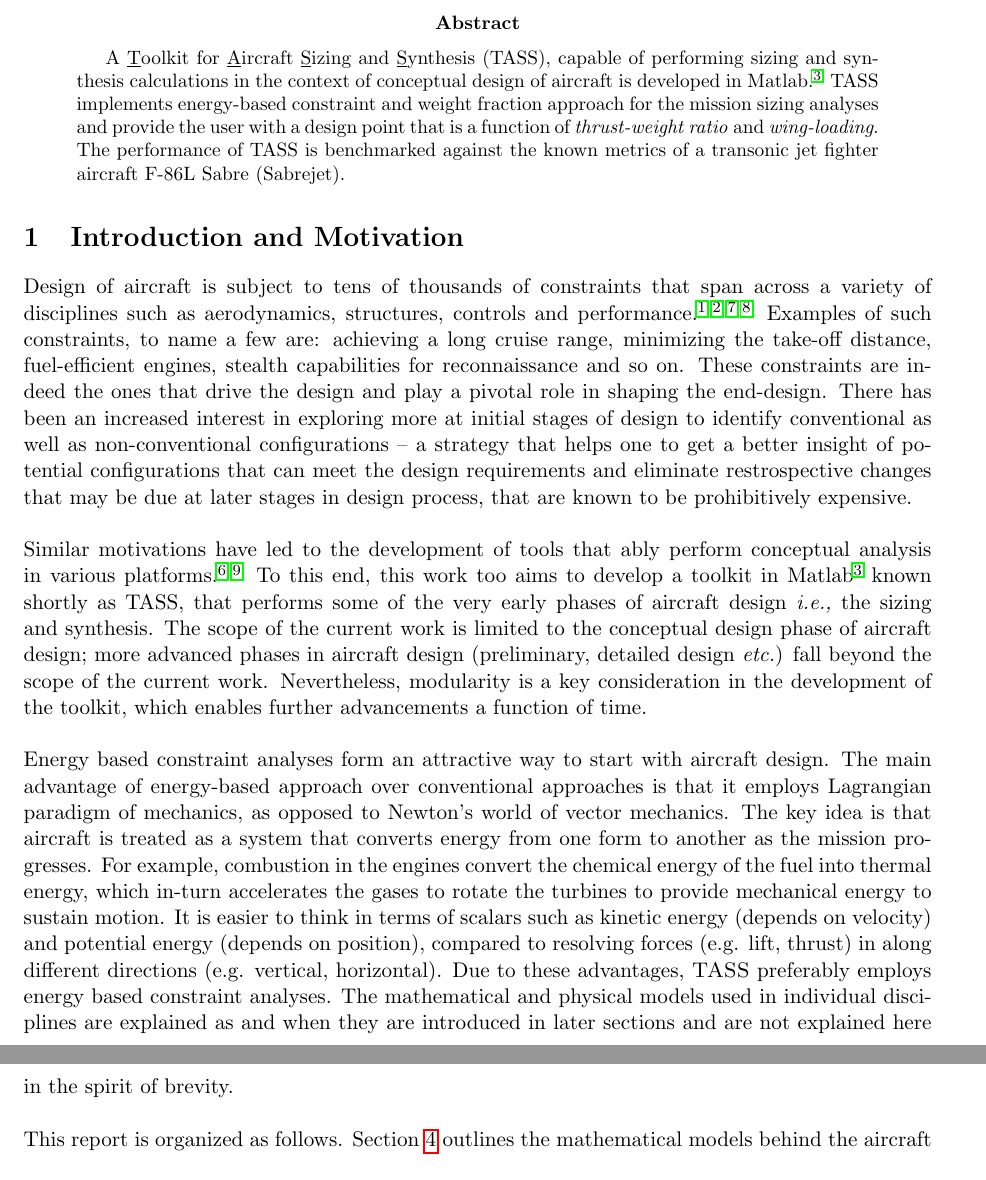
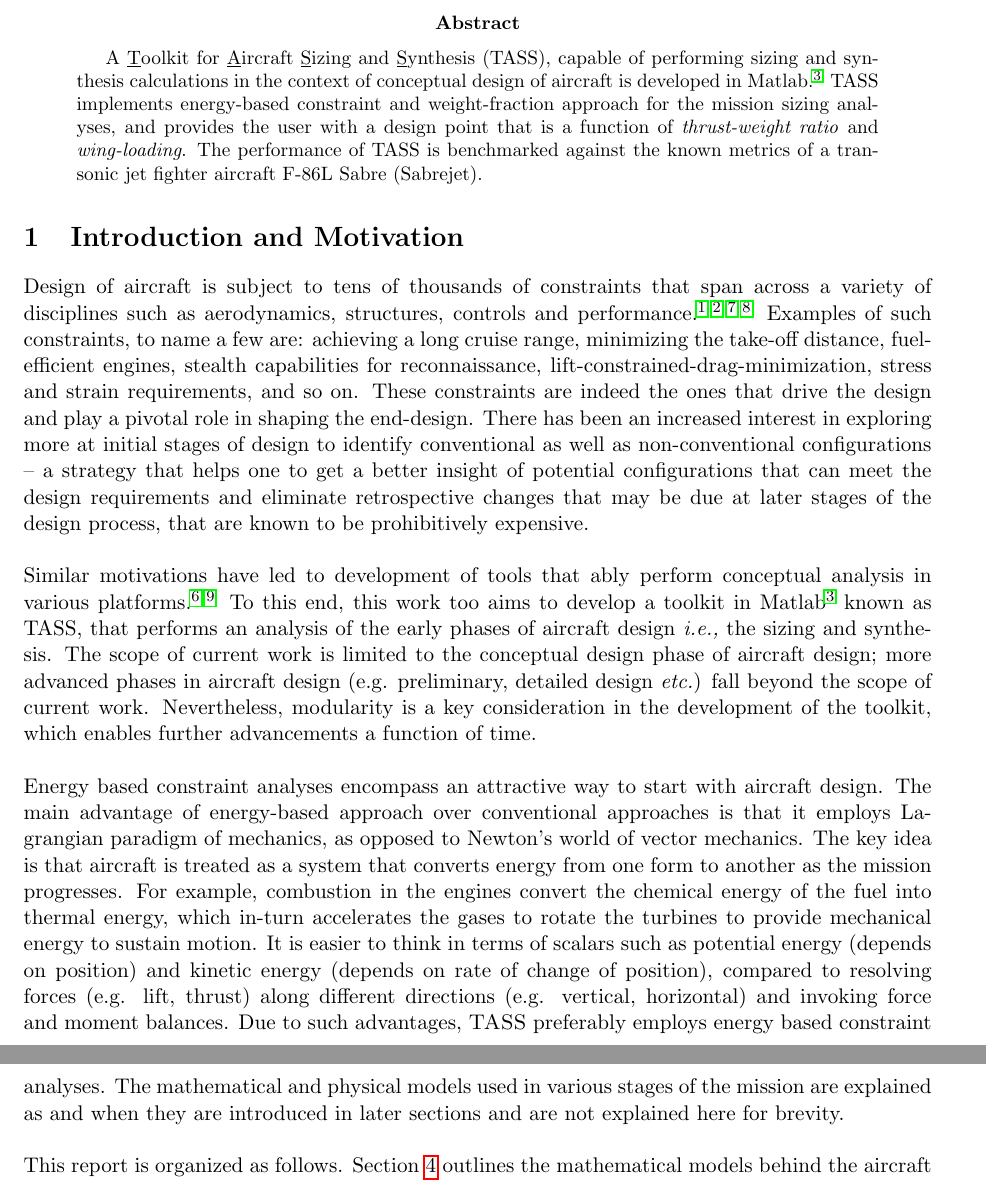
Before and after one commit to komahanb/tass, a LaTeX paper (doc/main.tex): two parts of pages 1 and 2 of 7 before the commit and two parts of pages 1 and 2 of 8 after it, joined at a grey line, cut so that both start at the same text. Compiled offline with pdfLaTeX.

```diff
--- a/doc/main.tex
+++ b/doc/main.tex
@@ -11,16 +11,16 @@
 \rule{\linewidth}{2pt}
 
 \begin{abstract}
-A  \ul{T}oolkit for \ul{A}ircraft \ul{S}izing and \ul{S}ynthesis (TASS), capable of performing sizing and synthesis calculations  in the context of conceptual design of aircraft is developed in Matlab\cite{MATLAB}. TASS implements energy-based constraint and weight fraction approach for the mission sizing analyses and provide the user with a design point that is a function of \emph{thrust-weight ratio} and \emph{wing-loading}.  The performance of TASS is benchmarked against the known metrics of a transonic jet fighter aircraft F-86L Sabre (Sabrejet).
+A  \ul{T}oolkit for \ul{A}ircraft \ul{S}izing and \ul{S}ynthesis (TASS), capable of performing sizing and synthesis calculations  in the context of conceptual design of aircraft is developed in Matlab\cite{MATLAB}. TASS implements energy-based constraint and weight-fraction approach for the mission sizing analyses, and provides the user with a design point that is a function of \emph{thrust-weight ratio} and \emph{wing-loading}.  The performance of TASS is benchmarked against the known metrics of a transonic jet fighter aircraft F-86L Sabre (Sabrejet).
 \end{abstract}
 
 \section{Introduction and Motivation}
 
-Design of aircraft is subject to tens of thousands of constraints that span across a variety of disciplines such as aerodynamics, structures, controls and performance\cite{NicolaiText,FieldingText,HoweText,RaymerText}. Examples of such constraints, to name a few are: achieving a long cruise range, minimizing the take-off distance, fuel-efficient engines, stealth capabilities for reconnaissance and so on. These constraints are indeed the ones that drive the design and play a pivotal role in shaping the end-design. There has been an increased interest in exploring more at initial stages of design to identify conventional as well as non-conventional configurations -- a strategy that helps one to get a better insight of potential configurations that can meet the design requirements and eliminate restrospective changes that may be due at later stages in design process, that are known to be prohibitively expensive.
+Design of aircraft is subject to tens of thousands of constraints that span across a variety of disciplines such as aerodynamics, structures, controls and performance\cite{NicolaiText,FieldingText,HoweText,RaymerText}. Examples of such constraints, to name a few are: achieving a long cruise range, minimizing the take-off distance, fuel-efficient engines, stealth capabilities for reconnaissance, lift-constrained-drag-minimization, stress and strain requirements, and so on. These constraints are indeed the ones that drive the design and play a pivotal role in shaping the end-design. There has been an increased interest in exploring more at initial stages of design to identify conventional as well as non-conventional configurations -- a strategy that helps one to get a better insight of potential configurations that can meet the design requirements and eliminate retrospective changes that may be due at later stages of the design process, that are known to be prohibitively expensive.
 \\\\
-Similar motivations have led to the development of tools that ably perform conceptual analysis in various platforms\cite{Raymer2004, Kroo2005}. To this end, this work too aims to develop a toolkit in Matlab\cite{MATLAB} known shortly as TASS, that performs some of the very early phases of aircraft design \ie~the sizing and synthesis. The scope of the current work is limited to the conceptual design phase of aircraft design; more advanced phases in aircraft design (preliminary, detailed design \etc) fall beyond the scope of the current work. Nevertheless, modularity is a key consideration in the development of the toolkit, which enables further advancements a function of time.
+Similar motivations have led to development of tools that ably perform conceptual analysis in various platforms\cite{Raymer2004, Kroo2005}. To this end, this work too aims to develop a toolkit in Matlab\cite{MATLAB} known as TASS, that performs an analysis of the early phases of aircraft design \ie~the sizing and synthesis. The scope of current work is limited to the conceptual design phase of aircraft design; more advanced phases in aircraft design (e.g. preliminary, detailed design \etc) fall beyond the scope of current work. Nevertheless, modularity is a key consideration in the development of the toolkit, which enables further advancements a function of time.
 \\\\
-Energy based constraint analyses form an attractive way to start with aircraft design. The main advantage of energy-based approach over conventional approaches is that it employs Lagrangian paradigm of mechanics, as opposed to Newton's world of vector mechanics. The key idea is that aircraft is treated as a system that converts energy from one form to another as the mission progresses. For example, combustion in the engines convert the chemical energy of the fuel into thermal energy, which in-turn accelerates the gases to rotate the turbines to provide mechanical energy to sustain motion. It is easier to think in terms of scalars such as kinetic energy (depends on velocity) and potential energy (depends on position), compared to resolving forces (e.g. lift, thrust) in along different directions (e.g. vertical, horizontal). Due to these advantages, \textsc{TASS} preferably employs energy based constraint analyses. The mathematical and physical models used in individual disciplines are explained as and when they are introduced in later sections and are not explained here in the spirit of brevity.
+Energy based constraint analyses encompass an attractive way to start with aircraft design. The main advantage of energy-based approach over conventional approaches is that it employs Lagrangian paradigm of mechanics, as opposed to Newton's world of vector mechanics. The key idea is that aircraft is treated as a system that converts energy from one form to another as the mission progresses. For example, combustion in the engines convert the chemical energy of the fuel into thermal energy, which in-turn accelerates the gases to rotate the turbines to provide mechanical energy to sustain motion. It is easier to think in terms of scalars such as potential energy (depends on position) and  kinetic energy (depends on rate of change of position), compared to resolving forces (e.g. lift, thrust)  along different directions (e.g. vertical, horizontal) and invoking force and moment balances. Due to such advantages, \textsc{TASS} preferably employs energy based constraint analyses. The mathematical and physical models used in various stages of the mission are explained as and when they are introduced in later sections and are not explained here for brevity.
 \\\\
 This report is organized as follows. Section~\ref{theory} outlines the mathematical models behind the aircraft sizing and synthesis procedure. Section~\ref{requirements} outlines the functionality that is expected from the toolkit. Section~\ref{installandbenchmnark} contains detailed step-by-step instructions on the working of the tool with the help of an example. Section~\ref{conclusion} concludes the report highlighting the key aspects of the tool and lays-out scope for further improvements to the toolkit.
 
```
Also changed, not shown: doc/main.pdf, 5 other files.
